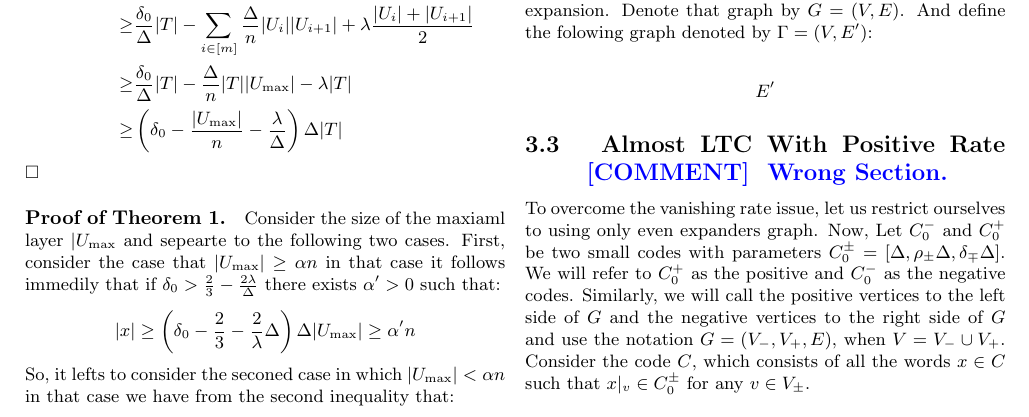
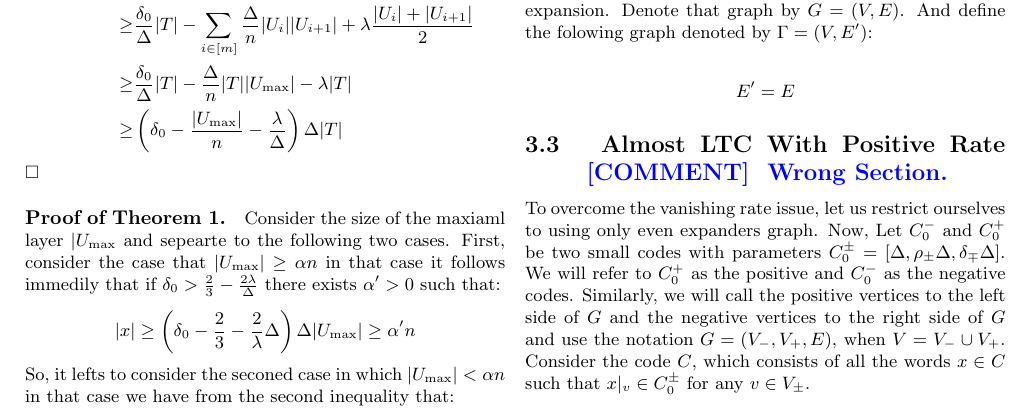
Before and after one commit to dudupo/Academic, a LaTeX document (projects/NLTES_project/ldpc_ltc.tex): part of page 5 of 7, cut so that both start at the same text. Compiled offline with pdfLaTeX.

Commit message:
compiling -Sat Dec 31 05:32:03 PM IST 2022

```diff
--- a/projects/NLTES_project/ldpc_ltc.tex
+++ b/projects/NLTES_project/ldpc_ltc.tex
@@ -342,7 +342,7 @@ Let $p$ be a prime and $\delta \in \left( 0,1 \right)$. Consider the Cayly graph
 
 \begin{equation*}
   \begin{split}
-    E^{\prime}
+    E^{\prime} = E
   \end{split}
 \end{equation*}
 
```
Also changed, not shown: projects/pdfs/ldpc_ltc.pdf.
